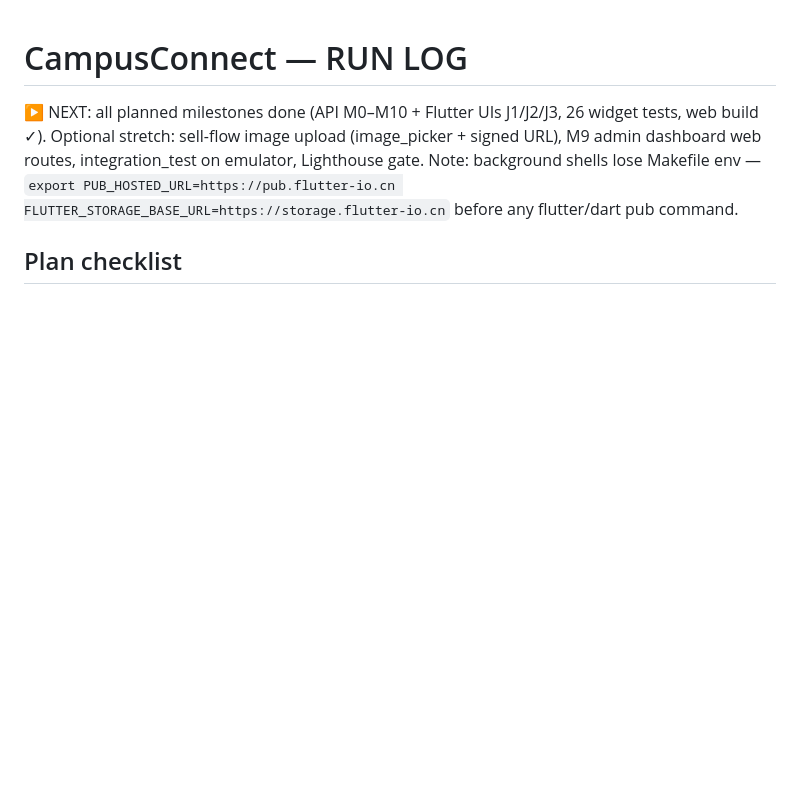
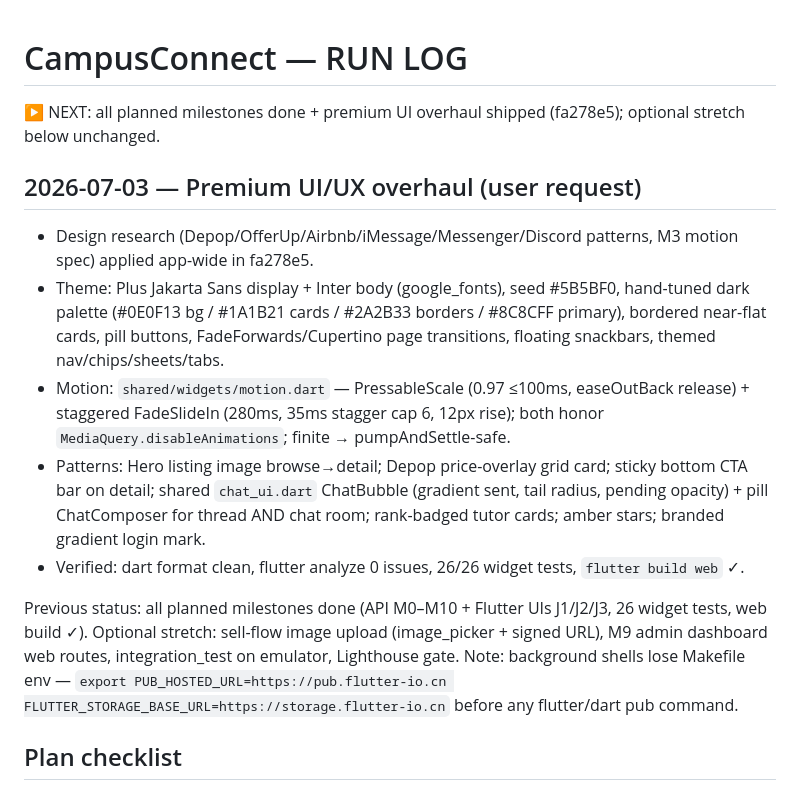
Before and after one commit to MohamedMohamady125/campusapp, a Markdown page: docs/RUN_LOG.md, the part around the change. GitHub-like rendering; blank space fills up the shorter version.

Commit message:
docs: log premium UI/UX overhaul in RUN_LOG
Co-Authored-By: Claude Opus 4.6 <noreply@anthropic.com>

```diff
--- a/docs/RUN_LOG.md
+++ b/docs/RUN_LOG.md
@@ -1,6 +1,16 @@
 # CampusConnect — RUN LOG
 
-▶ NEXT: all planned milestones done (API M0–M10 + Flutter UIs J1/J2/J3, 26 widget tests, web build ✓). Optional stretch: sell-flow image upload (image_picker + signed URL), M9 admin dashboard web routes, integration_test on emulator, Lighthouse gate. Note: background shells lose Makefile env — `export PUB_HOSTED_URL=https://pub.flutter-io.cn FLUTTER_STORAGE_BASE_URL=https://storage.flutter-io.cn` before any flutter/dart pub command.
+▶ NEXT: all planned milestones done + premium UI overhaul shipped (fa278e5); optional stretch below unchanged.
+
+## 2026-07-03 — Premium UI/UX overhaul (user request)
+
+- Design research (Depop/OfferUp/Airbnb/iMessage/Messenger/Discord patterns, M3 motion spec) applied app-wide in fa278e5.
+- Theme: Plus Jakarta Sans display + Inter body (google_fonts), seed #5B5BF0, hand-tuned dark palette (#0E0F13 bg / #1A1B21 cards / #2A2B33 borders / #8C8CFF primary), bordered near-flat cards, pill buttons, FadeForwards/Cupertino page transitions, floating snackbars, themed nav/chips/sheets/tabs.
+- Motion: `shared/widgets/motion.dart` — PressableScale (0.97 ≤100ms, easeOutBack release) + staggered FadeSlideIn (280ms, 35ms stagger cap 6, 12px rise); both honor `MediaQuery.disableAnimations`; finite → pumpAndSettle-safe.
+- Patterns: Hero listing image browse→detail; Depop price-overlay grid card; sticky bottom CTA bar on detail; shared `chat_ui.dart` ChatBubble (gradient sent, tail radius, pending opacity) + pill ChatComposer for thread AND chat room; rank-badged tutor cards; amber stars; branded gradient login mark.
+- Verified: dart format clean, flutter analyze 0 issues, 26/26 widget tests, `flutter build web` ✓.
+
+Previous status: all planned milestones done (API M0–M10 + Flutter UIs J1/J2/J3, 26 widget tests, web build ✓). Optional stretch: sell-flow image upload (image_picker + signed URL), M9 admin dashboard web routes, integration_test on emulator, Lighthouse gate. Note: background shells lose Makefile env — `export PUB_HOSTED_URL=https://pub.flutter-io.cn FLUTTER_STORAGE_BASE_URL=https://storage.flutter-io.cn` before any flutter/dart pub command.
 
 ## Plan checklist
 - [x] M0 — Foundation (repo, tooling, CI skeleton) — API green; Flutter scaffold UNBLOCKED + green via pub mirror
```
